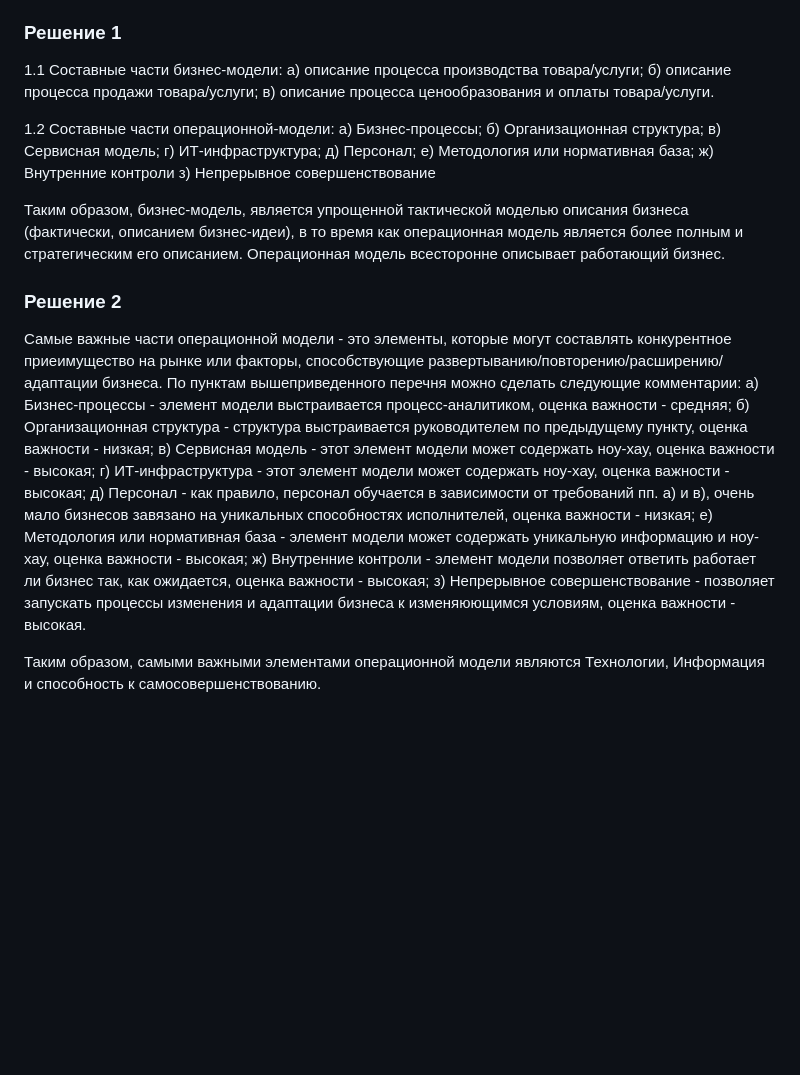
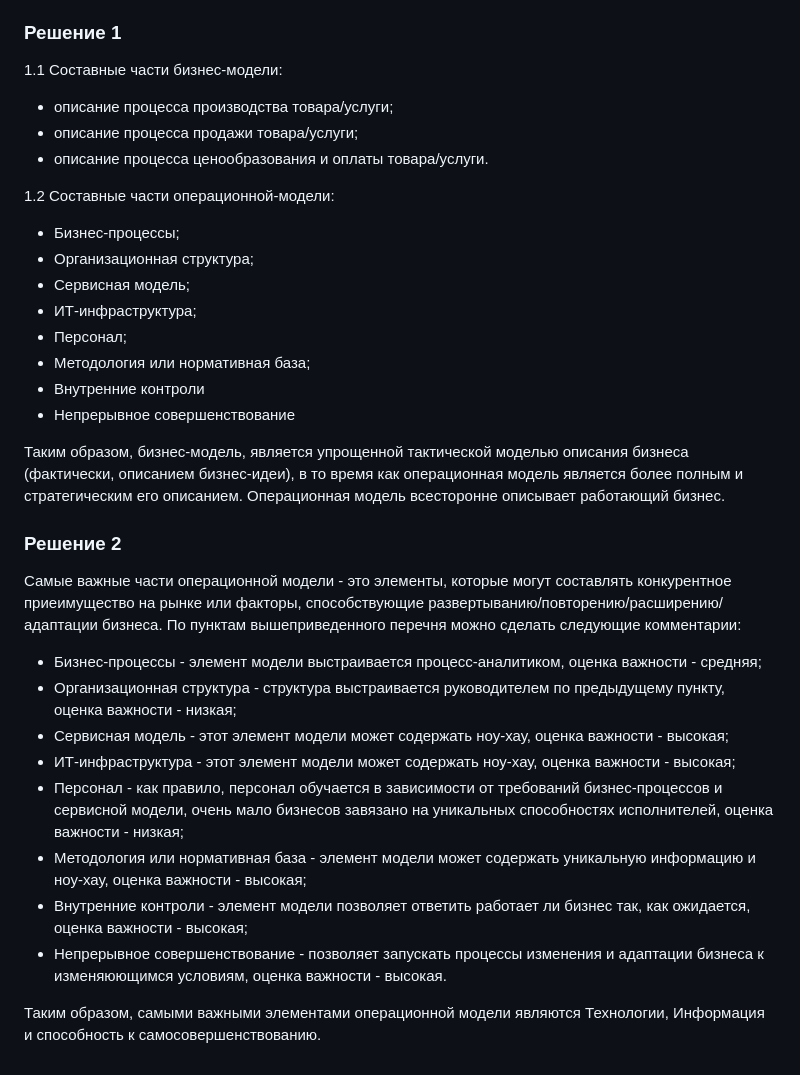
Before and after one commit to roman-g-levin/gb-study, a Markdown page: business_process/seminar1.md, the part around the change. Drawn GitHub-style; blank space fills up the shorter version.

Commit message:
Решение ДЗ семинара 1

```diff
--- a/business_process/seminar1.md
+++ b/business_process/seminar1.md
@@ -10,19 +10,19 @@
 ### Решение 1
 
 1.1 Составные части бизнес-модели:
-а) описание процесса производства товара/услуги;
-б) описание процесса продажи товара/услуги;
-в) описание процесса ценообразования и оплаты товара/услуги.
+- описание процесса производства товара/услуги;
+- описание процесса продажи товара/услуги;
+- описание процесса ценообразования и оплаты товара/услуги.
 
 1.2 Составные части операционной-модели:
-а) Бизнес-процессы;
-б) Организационная структура;
-в) Сервисная модель;
-г) ИТ-инфраструктура;
-д) Персонал;
-е) Методология или нормативная база;
-ж) Внутренние контроли
-з) Непрерывное совершенствование
+- Бизнес-процессы;
+- Организационная структура;
+- Сервисная модель;
+- ИТ-инфраструктура;
+- Персонал;
+- Методология или нормативная база;
+- Внутренние контроли
+- Непрерывное совершенствование
 
 Таким образом, бизнес-модель, является упрощенной тактической моделью описания бизнеса (фактически, описанием бизнес-идеи),
 в то время как операционная модель является более полным и стратегическим его описанием. Операционная модель всесторонне описывает
@@ -32,13 +32,13 @@
 
 Самые важные части операционной модели - это элементы, которые могут составлять конкурентное приеимущество на рынке или факторы,
 способствующие развертыванию/повторению/расширению/адаптации бизнеса. По пунктам вышеприведенного перечня можно сделать следующие комментарии:
-а) Бизнес-процессы - элемент модели выстраивается процесс-аналитиком, оценка важности - средняя;
-б) Организационная структура - структура выстраивается руководителем по предыдущему пункту, оценка важности - низкая;
-в) Сервисная модель - этот элемент модели может содержать ноу-хау, оценка важности - высокая;
-г) ИТ-инфраструктура - этот элемент модели может содержать ноу-хау, оценка важности - высокая;
-д) Персонал - как правило, персонал обучается в зависимости от требований пп. а) и в), очень мало бизнесов завязано на уникальных способностях исполнителей, оценка важности - низкая;
-е) Методология или нормативная база - элемент модели может содержать уникальную информацию и ноу-хау, оценка важности - высокая;
-ж) Внутренние контроли - элемент модели позволяет ответить работает ли бизнес так, как ожидается, оценка важности - высокая;
-з) Непрерывное совершенствование - позволяет запускать процессы изменения и адаптации бизнеса к изменяюющимся условиям, оценка важности - высокая.
+- Бизнес-процессы - элемент модели выстраивается процесс-аналитиком, оценка важности - средняя;
+- Организационная структура - структура выстраивается руководителем по предыдущему пункту, оценка важности - низкая;
+- Сервисная модель - этот элемент модели может содержать ноу-хау, оценка важности - высокая;
+- ИТ-инфраструктура - этот элемент модели может содержать ноу-хау, оценка важности - высокая;
+- Персонал - как правило, персонал обучается в зависимости от требований бизнес-процессов и сервисной модели, очень мало бизнесов завязано на уникальных способностях исполнителей, оценка важности - низкая;
+- Методология или нормативная база - элемент модели может содержать уникальную информацию и ноу-хау, оценка важности - высокая;
+- Внутренние контроли - элемент модели позволяет ответить работает ли бизнес так, как ожидается, оценка важности - высокая;
+- Непрерывное совершенствование - позволяет запускать процессы изменения и адаптации бизнеса к изменяюющимся условиям, оценка важности - высокая.
 
 Таким образом, самыми важными элементами операционной модели являются Технологии, Информация и способность к самосовершенствованию.
```
